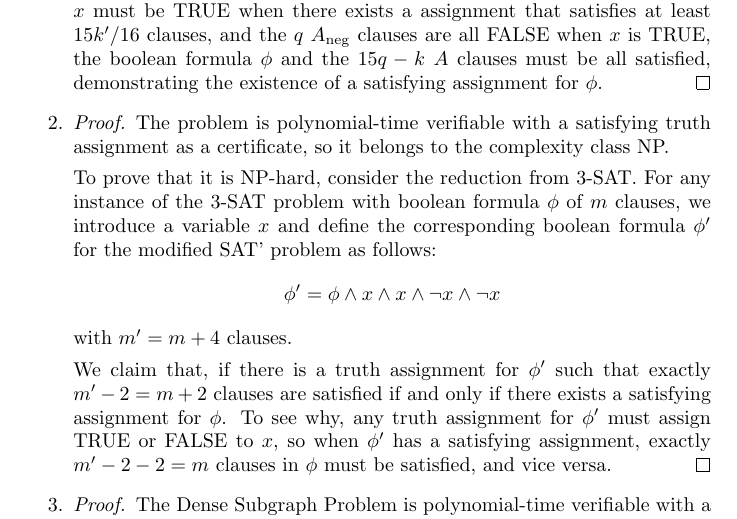
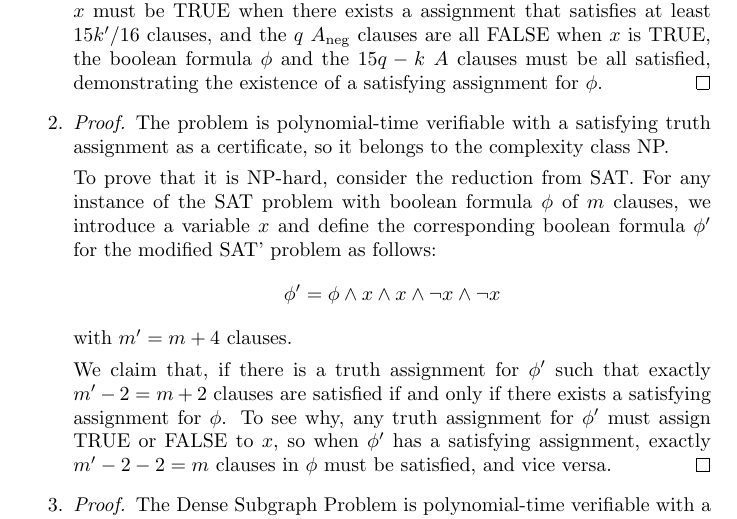
Before and after one commit to xushangning/usc-mscs, a LaTeX document (CSCI 570/hw/10.tex): part of page 2 of 3, cut so that both start at the same text. Compiled offline with pdfLaTeX.

Commit message:
Check answers to 570 HW 10
Problem 2: Typo

```diff
--- a/CSCI 570/hw/10.tex
+++ b/CSCI 570/hw/10.tex
@@ -43,7 +43,7 @@
     \item \begin{proof}
         The problem is polynomial-time verifiable with a satisfying truth assignment as a certificate, so it belongs to the complexity class NP.
 
-        To prove that it is NP-hard, consider the reduction from 3-SAT. For any instance of the 3-SAT problem with boolean formula $\phi$ of $m$ clauses, we introduce a variable $x$ and define the corresponding boolean formula $\phi'$ for the modified SAT' problem as follows:
+        To prove that it is NP-hard, consider the reduction from SAT. For any instance of the SAT problem with boolean formula $\phi$ of $m$ clauses, we introduce a variable $x$ and define the corresponding boolean formula $\phi'$ for the modified SAT' problem as follows:
         \[
             \phi' = \phi \land x \land x \land \neg x \land \neg x
         \]
```
